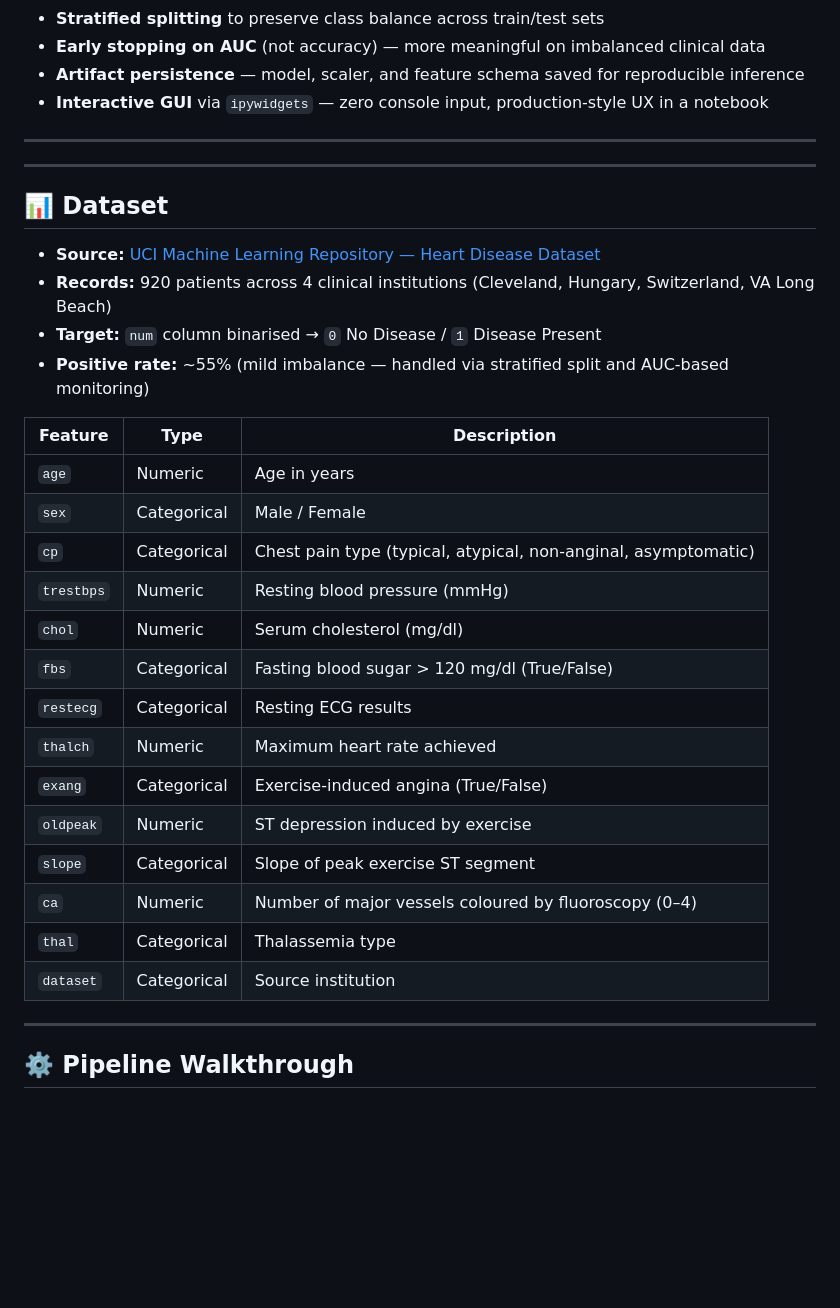
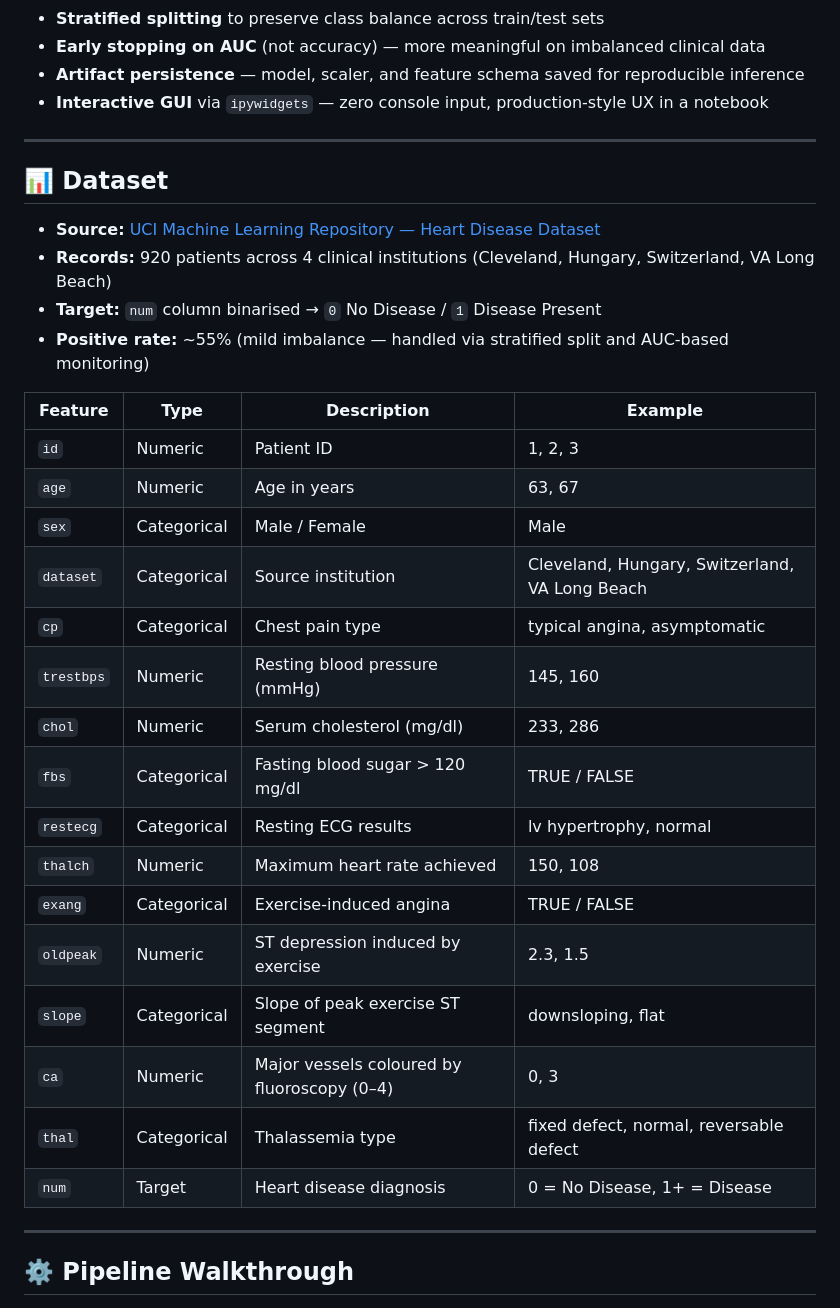
Before and after one commit to athi-raj/Heart-Disease-Predictor, a Markdown page: README.md, the part around the change. GitHub-like rendering; blank space fills up the shorter version.

Commit message:
updated dataset section with feature descriptions and examples
Added examples for dataset features in README.

```diff
--- a/README.md
+++ b/README.md
@@ -42,7 +42,6 @@ The problem is framed as binary classification on tabular clinical data. Rather
 ---
 
 
----
 
 ## 📊 Dataset
 
@@ -51,22 +50,24 @@ The problem is framed as binary classification on tabular clinical data. Rather
 - **Target:** `num` column binarised → `0` No Disease / `1` Disease Present
 - **Positive rate:** ~55% (mild imbalance — handled via stratified split and AUC-based monitoring)
 
-| Feature | Type | Description |
-|---|---|---|
-| `age` | Numeric | Age in years |
-| `sex` | Categorical | Male / Female |
-| `cp` | Categorical | Chest pain type (typical, atypical, non-anginal, asymptomatic) |
-| `trestbps` | Numeric | Resting blood pressure (mmHg) |
-| `chol` | Numeric | Serum cholesterol (mg/dl) |
-| `fbs` | Categorical | Fasting blood sugar > 120 mg/dl (True/False) |
-| `restecg` | Categorical | Resting ECG results |
-| `thalch` | Numeric | Maximum heart rate achieved |
-| `exang` | Categorical | Exercise-induced angina (True/False) |
-| `oldpeak` | Numeric | ST depression induced by exercise |
-| `slope` | Categorical | Slope of peak exercise ST segment |
-| `ca` | Numeric | Number of major vessels coloured by fluoroscopy (0–4) |
-| `thal` | Categorical | Thalassemia type |
-| `dataset` | Categorical | Source institution |
+| Feature | Type | Description | Example |
+|---|---|---|---|
+| `id` | Numeric | Patient ID | 1, 2, 3 |
+| `age` | Numeric | Age in years | 63, 67 |
+| `sex` | Categorical | Male / Female | Male |
+| `dataset` | Categorical | Source institution | Cleveland, Hungary, Switzerland, VA Long Beach |
+| `cp` | Categorical | Chest pain type | typical angina, asymptomatic |
+| `trestbps` | Numeric | Resting blood pressure (mmHg) | 145, 160 |
+| `chol` | Numeric | Serum cholesterol (mg/dl) | 233, 286 |
+| `fbs` | Categorical | Fasting blood sugar > 120 mg/dl | TRUE / FALSE |
+| `restecg` | Categorical | Resting ECG results | lv hypertrophy, normal |
+| `thalch` | Numeric | Maximum heart rate achieved | 150, 108 |
+| `exang` | Categorical | Exercise-induced angina | TRUE / FALSE |
+| `oldpeak` | Numeric | ST depression induced by exercise | 2.3, 1.5 |
+| `slope` | Categorical | Slope of peak exercise ST segment | downsloping, flat |
+| `ca` | Numeric | Major vessels coloured by fluoroscopy (0–4) | 0, 3 |
+| `thal` | Categorical | Thalassemia type | fixed defect, normal, reversable defect |
+| `num` | Target | Heart disease diagnosis | 0 = No Disease, 1+ = Disease |
 
 ---
 
```
